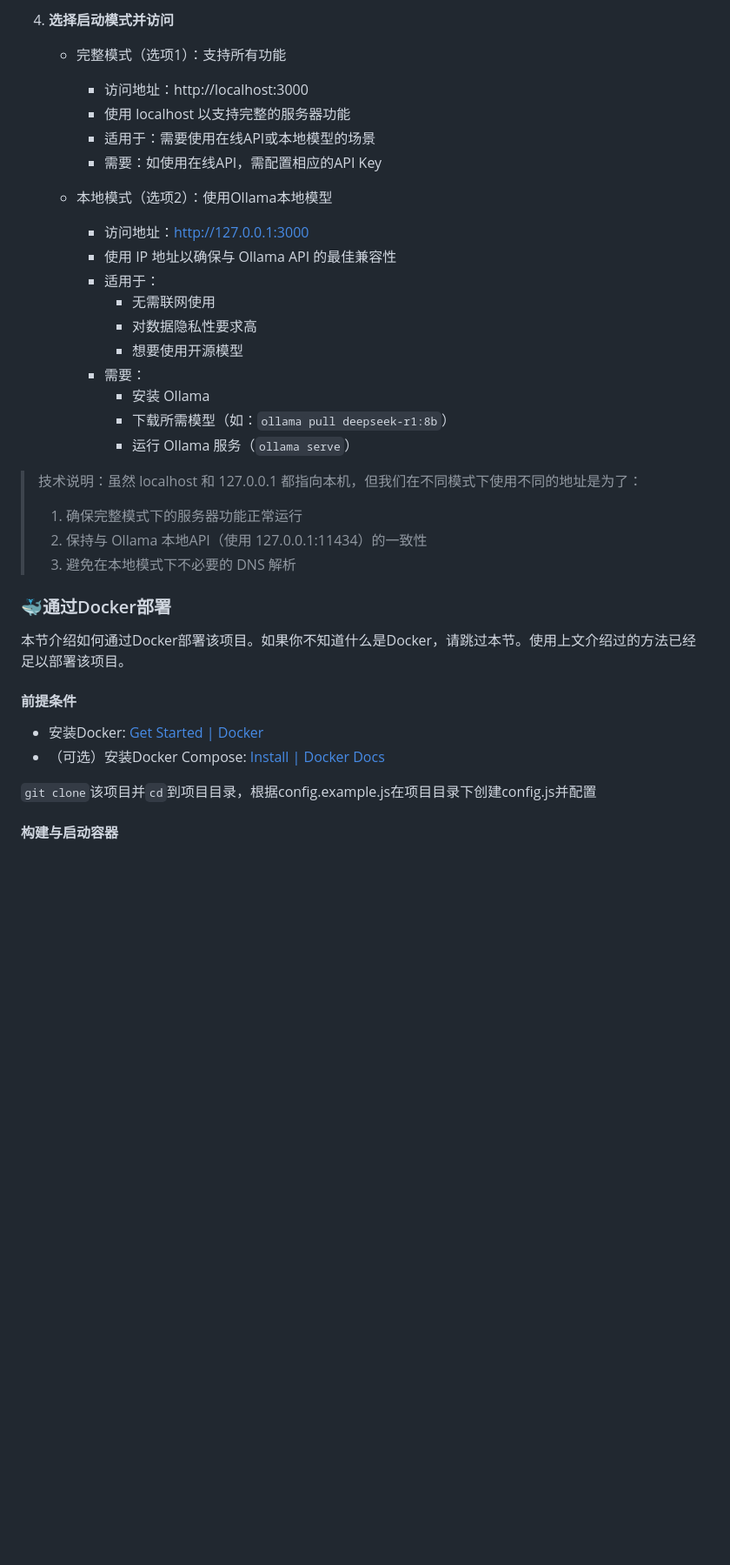
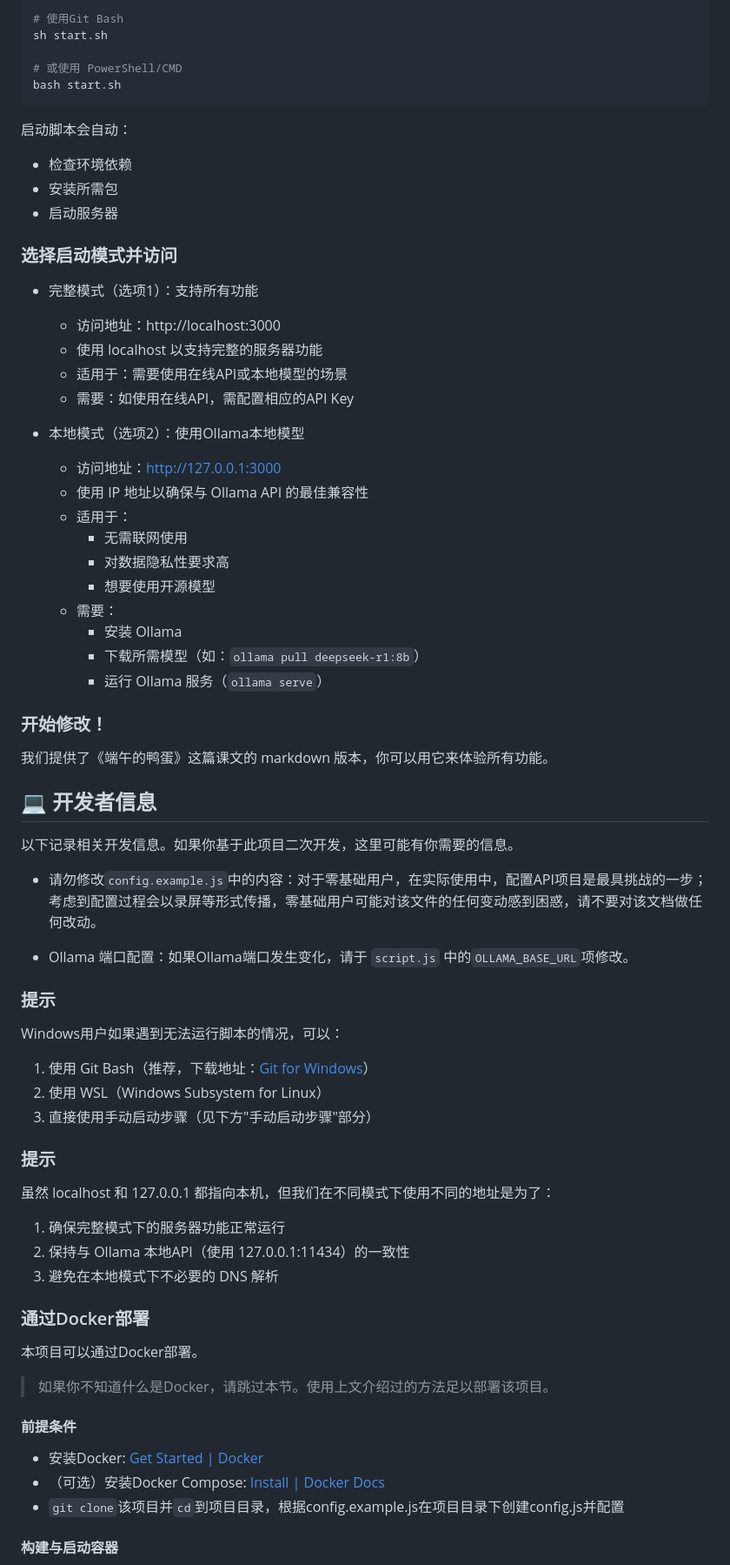
Before and after one commit to wzcv/prose-polish, a Markdown page: README.md, the part around the change printed below. Shown: that part at 87% size. GitHub-like rendering; blank space fills up the shorter version.

````diff
--- a/README.md
+++ b/README.md
@@ -72,38 +61,76 @@
 
-4. **选择启动模式并访问**
-   - 完整模式（选项1）：支持所有功能
-     - 访问地址：http://localhost:3000
-     - 使用 localhost 以支持完整的服务器功能
-     - 适用于：需要使用在线API或本地模型的场景
-     - 需要：如使用在线API，需配置相应的API Key
+```bash
+# 使用Git Bash
+sh start.sh
 
-   - 本地模式（选项2）：使用Ollama本地模型
-     - 访问地址：http://127.0.0.1:3000
-     - 使用 IP 地址以确保与 Ollama API 的最佳兼容性
-     - 适用于：
-       - 无需联网使用
-       - 对数据隐私性要求高
-       - 想要使用开源模型
-     - 需要：
-       - 安装 Ollama
-       - 下载所需模型（如：`ollama pull deepseek-r1:8b`）
-       - 运行 Ollama 服务（`ollama serve`）
+# 或使用 PowerShell/CMD
+bash start.sh
+```
 
-> 技术说明：虽然 localhost 和 127.0.0.1 都指向本机，但我们在不同模式下使用不同的地址是为了：
-> 1. 确保完整模式下的服务器功能正常运行
-> 2. 保持与 Ollama 本地API（使用 127.0.0.1:11434）的一致性
-> 3. 避免在本地模式下不必要的 DNS 解析
+启动脚本会自动：
+- 检查环境依赖
+- 安装所需包
+- 启动服务器
 
-### 🐳通过Docker部署
+###  选择启动模式并访问
 
-本节介绍如何通过Docker部署该项目。如果你不知道什么是Docker，请跳过本节。使用上文介绍过的方法已经足以部署该项目。
+- 完整模式（选项1）：支持所有功能
+  - 访问地址：http://localhost:3000
+  - 使用 localhost 以支持完整的服务器功能
+  - 适用于：需要使用在线API或本地模型的场景
+  - 需要：如使用在线API，需配置相应的API Key
+
+- 本地模式（选项2）：使用Ollama本地模型
+  - 访问地址：http://127.0.0.1:3000
+  - 使用 IP 地址以确保与 Ollama API 的最佳兼容性
+  - 适用于：
+    - 无需联网使用
+    - 对数据隐私性要求高
+    - 想要使用开源模型
+  - 需要：
+    - 安装 Ollama
+    - 下载所需模型（如：`ollama pull deepseek-r1:8b`）
+    - 运行 Ollama 服务（`ollama serve`）
+
+### 开始修改！
+
+我们提供了《端午的鸭蛋》这篇课文的 markdown 版本，你可以用它来体验所有功能。
+
+## 💻 开发者信息
+
+以下记录相关开发信息。如果你基于此项目二次开发，这里可能有你需要的信息。
+
+- 请勿修改`config.example.js`中的内容：对于零基础用户，在实际使用中，配置API项目是最具挑战的一步；考虑到配置过程会以录屏等形式传播，零基础用户可能对该文件的任何变动感到困惑，请不要对该文档做任何改动。
+
+- Ollama 端口配置：如果Ollama端口发生变化，请于 `script.js` 中的`OLLAMA_BASE_URL`项修改。
+
+### 提示
+
+  Windows用户如果遇到无法运行脚本的情况，可以：
+
+1. 使用 Git Bash（推荐，下载地址：[Git for Windows](https://gitforwindows.org/)）
+2. 使用 WSL（Windows Subsystem for Linux）
+3. 直接使用手动启动步骤（见下方"手动启动步骤"部分）
+
+### 提示
+
+虽然 localhost 和 127.0.0.1 都指向本机，但我们在不同模式下使用不同的地址是为了：
+
+1. 确保完整模式下的服务器功能正常运行
+2. 保持与 Ollama 本地API（使用 127.0.0.1:11434）的一致性
+3. 避免在本地模式下不必要的 DNS 解析
+
+### 通过Docker部署
+
+本项目可以通过Docker部署。
+
+> 如果你不知道什么是Docker，请跳过本节。使用上文介绍过的方法足以部署该项目。
 
 #### 前提条件
 
 - 安装Docker: [Get Started | Docker](https://www.docker.com/get-started/)
 - （可选）安装Docker Compose: [Install | Docker Docs](https://docs.docker.com/compose/install/)
-
-`git clone`该项目并`cd`到项目目录，根据config.example.js在项目目录下创建config.js并配置
+- `git clone`该项目并`cd`到项目目录，根据config.example.js在项目目录下创建config.js并配置
 
 #### 构建与启动容器
 
````
Also changed, not shown: other parts of README.md (+68 -121 lines), img/demo.png (added), 1 other file.
